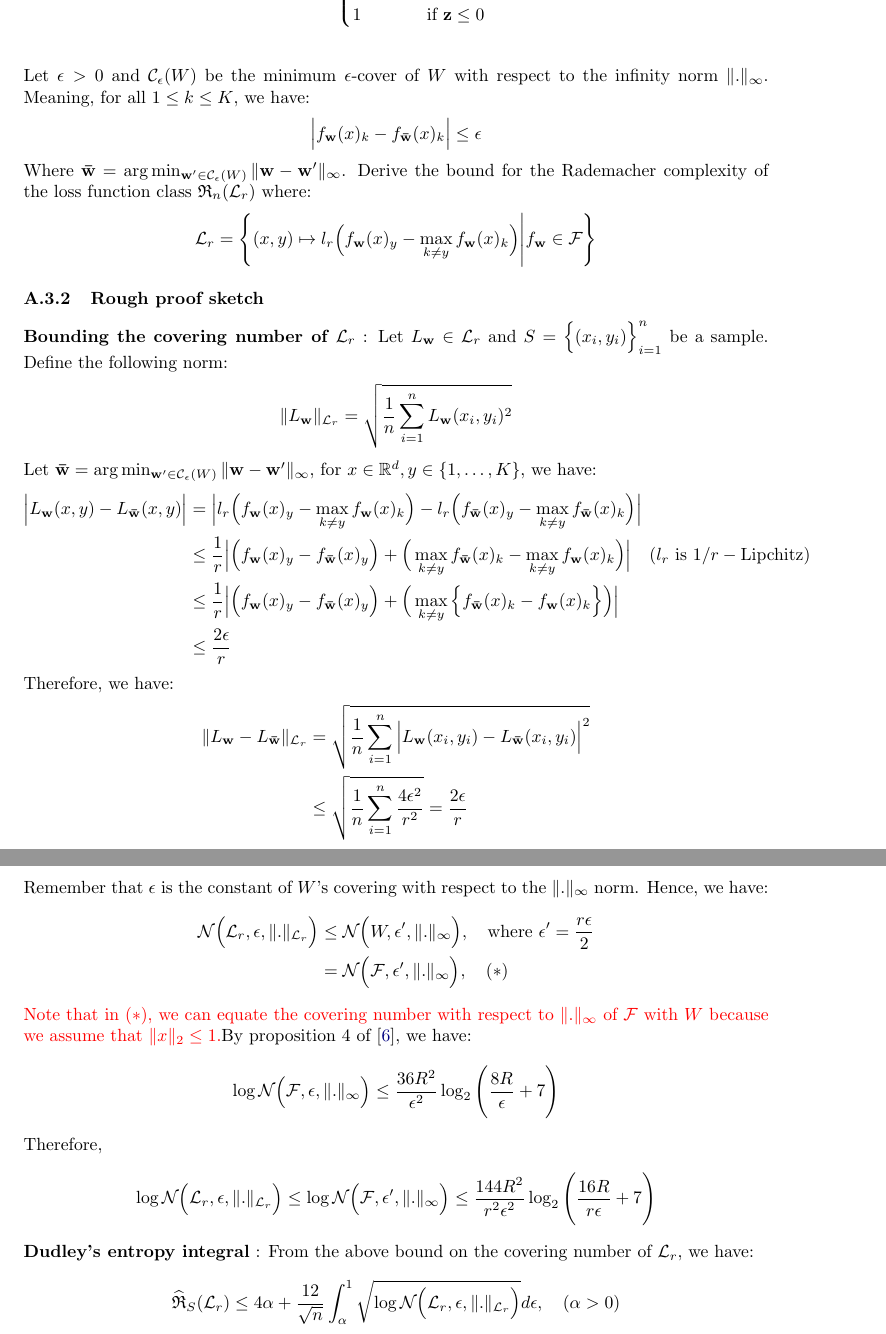
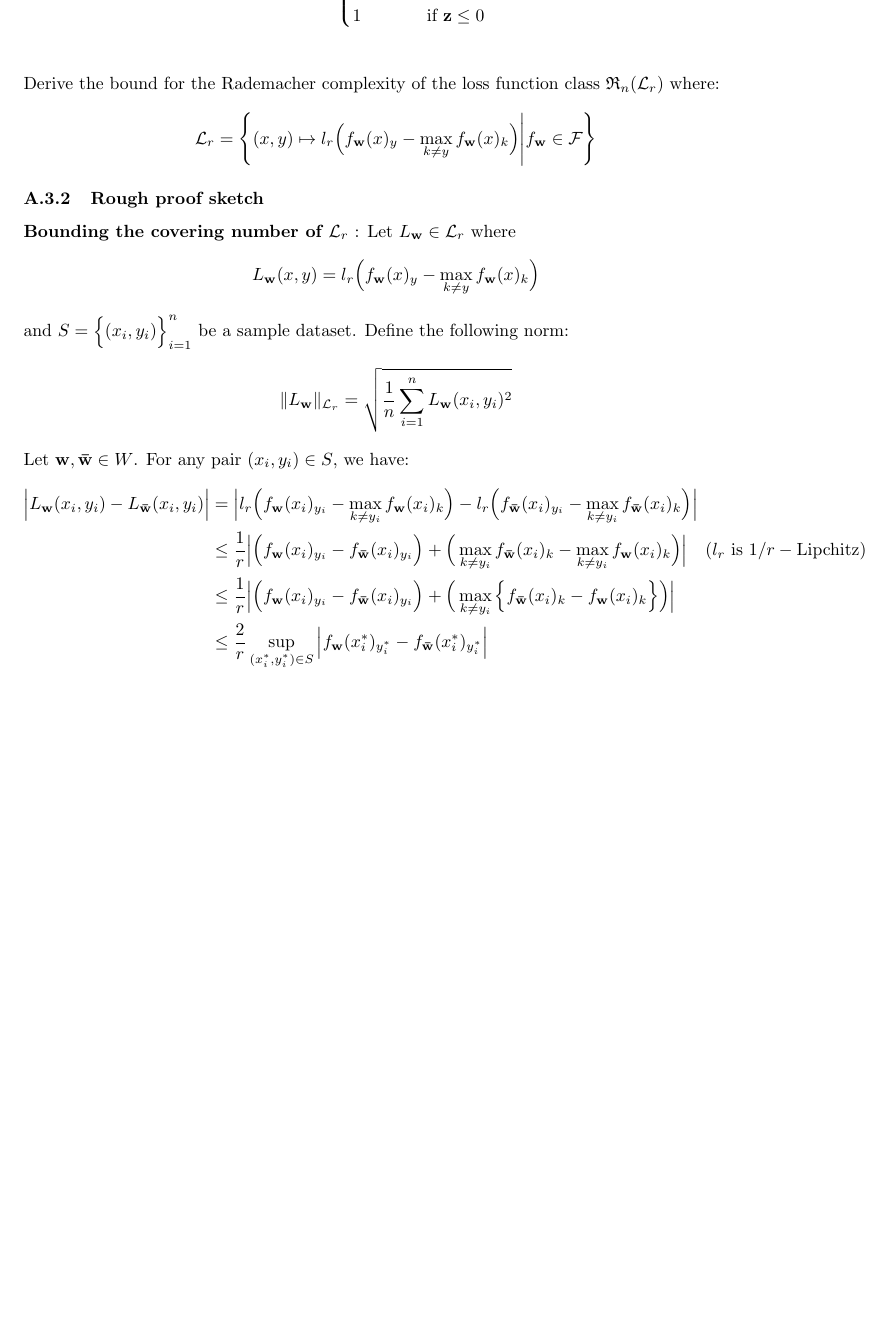
Before and after one commit to hieubkvn123/-NOTES-Statistical-Learning-Theory, a LaTeX paper (main.tex, which reads sections/main/appendices/appendix_ramp_loss_rc.tex): two parts of pages 86 and 87 of 90 before the commit and part of page 86 of 89 after it, the two joined at a grey line, cut so that both start at the same text, the shorter picture padded with empty space. Compiled offline with pdfLaTeX.

Commit message:
Checkpoint

```diff
--- a/sections/main/appendices/appendix_ramp_loss_rc.tex
+++ b/sections/main/appendices/appendix_ramp_loss_rc.tex
@@ -22,14 +22,7 @@
 \end{align*}
 
 % \noindent Let $\epsilon > 0$ and $\mathcal{C}_\epsilon(W)$ be the minimum $\epsilon$-cover of $W$ with respect to the Frobenius norm $\|.\|_F$. Suppose that for all $1\le k \le K$, we have:
-\noindent Let $\epsilon > 0$ and $\mathcal{C}_\epsilon(W)$ be the minimum $\epsilon$-cover of $W$ with respect to the infinity norm $\|.\|_\infty$. Meaning, for all $1\le k \le K$, we have:
-\begin{align*}
-    \bigAbs{
-        f_\vecbf{w}(x)_k - f_\vecbf{\bar{w}}(x)_k
-    } \le \epsilon
-\end{align*}
-
-\noindent Where $\vecbf{\bar{w}} = \arg\min_{\vecbf{w'} \in \mathcal{C}_\epsilon(W)} \| \vecbf{w}-\vecbf{w'} \|_\infty$. Derive the bound for the Rademacher complexity of the loss function class $\RC_n(\mathcal{L}_r)$ where:
+\noindent Derive the bound for the Rademacher complexity of the loss function class $\RC_n(\mathcal{L}_r)$ where:
 \begin{align*}
     \mathcal{L}_r = \biggCurl{
         (x, y)\mapsto l_r\bigRound{ f_\vecbf{w}(x)_y - \max_{k\ne y} f_\vecbf{w}(x)_k } \Bigg| f_{\vecbf{w}} \in \F
@@ -37,59 +30,30 @@
 \end{align*}
 
 \subsubsection{Rough proof sketch}
-\textbf{Bounding the covering number of $\mathcal{L}_r$} : Let $L_\vecbf{w} \in \mathcal{L}_r$ and $S=\bigCurl{(x_i, y_i)}_{i=1}^n$ be a sample. Define the following norm:
+\textbf{Bounding the covering number of $\mathcal{L}_r$} : Let $L_\vecbf{w} \in \mathcal{L}_r$ where
+\begin{align*}
+    L_\vecbf{w}(x,y) =  l_r\bigRound{ f_\vecbf{w}(x)_y - \max_{k\ne y} f_\vecbf{w}(x)_k }
+\end{align*}
+
+
+\noindent and $S=\bigCurl{(x_i, y_i)}_{i=1}^n$ be a sample dataset. Define the following norm:
 \begin{align*}
     \|L_\vecbf{w}\|_{\mathcal{L}_r} = \sqrt{
         \frac{1}{n} \sum_{i=1}^n L_\vecbf{w}(x_i, y_i)^2
     }
 \end{align*}
 
-\noindent Let $\vecbf{\bar w} = \arg\min_{\vecbf{w'} \in \mathcal{C}_\epsilon(W)}\| \vecbf{w}-\vecbf{w'} \|_\infty$, for $x\in\R^d, y \in \{1, \dots, K\}$, we have:
+\noindent Let $\vecbf{w}, \vecbf{\bar w}\in W$. For any pair $(x_i, y_i) \in S$, we have:
 \begin{align*}
-    \bigAbs{L_\vecbf{w}(x, y) - L_\vecbf{\bar w}(x, y)}
+    \bigAbs{L_\vecbf{w}(x_i, y_i) - L_\vecbf{\bar w}(x_i, y_i)}
         &= \bigAbs{
-            l_r\bigRound{ f_\vecbf{w}(x)_y - \max_{k\ne y} f_\vecbf{w}(x)_k } - l_r\bigRound{ f_\vecbf{\bar w}(x)_y - \max_{k\ne y} f_\vecbf{\bar w}(x)_k }
+            l_r\bigRound{ f_\vecbf{w}(x_i)_{y_i} - \max_{k\ne y_i} f_\vecbf{w}(x_i)_k } - l_r\bigRound{ f_\vecbf{\bar w}(x_i)_{y_i} - \max_{k\ne y_i} f_\vecbf{\bar w}(x_i)_k }
         } \\
         &\le \frac{1}{r}\bigAbs{
-            \bigRound{f_\vecbf{w}(x)_y - f_\vecbf{\bar w}(x)_y} + \bigRound{\max_{k\ne y} f_\vecbf{\bar w}(x)_k - \max_{k\ne y} f_\vecbf{w}(x)_k}
+            \bigRound{f_\vecbf{w}(x_i)_{y_i} - f_\vecbf{\bar w}(x_i)_{y_i}} + \bigRound{\max_{k\ne y_i} f_\vecbf{\bar w}(x_i)_k - \max_{k\ne y_i} f_\vecbf{w}(x_i)_k}
         }\ \ \ (l_r \text{ is } 1/r-\text{Lipchitz}) \\
         &\le \frac{1}{r}\bigAbs{
-            \bigRound{f_\vecbf{w}(x)_y - f_\vecbf{\bar w}(x)_y} + \bigRound{\max_{k\ne y} \bigCurl{f_\vecbf{\bar w}(x)_k - f_\vecbf{w}(x)_k}}
+            \bigRound{f_\vecbf{w}(x_i)_{y_i} - f_\vecbf{\bar w}(x_i)_{y_i}} + \bigRound{\max_{k\ne y_i} \bigCurl{f_\vecbf{\bar w}(x_i)_k - f_\vecbf{w}(x_i)_k}}
         } \\
-        &\le \frac{2\epsilon}{r}
+        &\le \frac{2}{r}\sup_{(x_i^*, y_i^*) \in S} \bigAbs{f_\vecbf{w}(x_i^*)_{y_i^*} - f_\vecbf{\bar w}(x_i^*)_{y_i^*}}
 \end{align*}
-
-\noindent Therefore, we have:
-\begin{align*}
-    \|L_\vecbf{w} - L_\vecbf{\bar w}\|_{\mathcal{L}_r} &= \sqrt{
-        \frac{1}{n} \sum_{i=1}^n \bigAbs{L_\vecbf{w}(x_i, y_i) - L_\vecbf{\bar w}(x_i, y_i)}^2
-    } \\
-    &\le  \sqrt{
-        \frac{1}{n} \sum_{i=1}^n \frac{4\epsilon^2}{r^2}
-    } = \frac{2\epsilon}{r}
-\end{align*}
-
-\noindent Remember that $\epsilon$ is the constant of $W$'s covering with respect to the $\|.\|_\infty$ norm. Hence, we have:
-\begin{align*}
-    \mathcal{N}\bigRound{\mathcal{L}_r, \epsilon, \|.\|_{\mathcal{L}_r}} &\le \mathcal{N}\bigRound{W, \epsilon', \|.\|_\infty}, \ \ \ \text{where } \epsilon' = \frac{r\epsilon}{2} \\
-        &= \mathcal{N}\bigRound{\F, \epsilon', \|.\|_\infty}, \ \ \ (*)
-\end{align*}
-
-\noindent \color{red}{Note that in $(*)$, we can equate the covering number with respect to $\|.\|_\infty$ of $\F$ with $W$ because we assume that $\|x\|_2\le 1$}.\color{black} By proposition 4 of \cite{article:ledent_and_mustafa}, we have:
-\begin{align*}
-    \log \mathcal{N}\bigRound{\F, \epsilon, \|.\|_\infty} \le \frac{36R^2}{\epsilon^2} \log_2\biggRound{
-        \frac{8R}{\epsilon} + 7
-    }
-\end{align*}
-
-\noindent Therefore,
-\begin{align*}
-    \log \mathcal{N}\bigRound{\mathcal{L}_r, \epsilon, \|.\|_{\mathcal{L}_r}} \le \log \mathcal{N}\bigRound{\F, \epsilon', \|.\|_\infty} \le \frac{144R^2}{r^2\epsilon^2} \log_2\biggRound{
-        \frac{16R}{r\epsilon} + 7
-    }
-\end{align*}
-
-\noindent\textbf{Dudley's entropy integral} : From the above bound on the covering number of $\mathcal{L}_r$, we have:
-\begin{align*}
-    \ERC_S(\mathcal{L}_r) &\le 4\alpha + \frac{12}{\sqrt n}\int_\alpha^1 \sqrt{\log \mathcal{N}\bigRound{\mathcal{L}_r, \epsilon, \|.\|_{\mathcal{L}_r}} }d\epsilon, \ \ \ (\alpha > 0)
-\end{align*}
```
Also changed, not shown: output/main.pdf.
